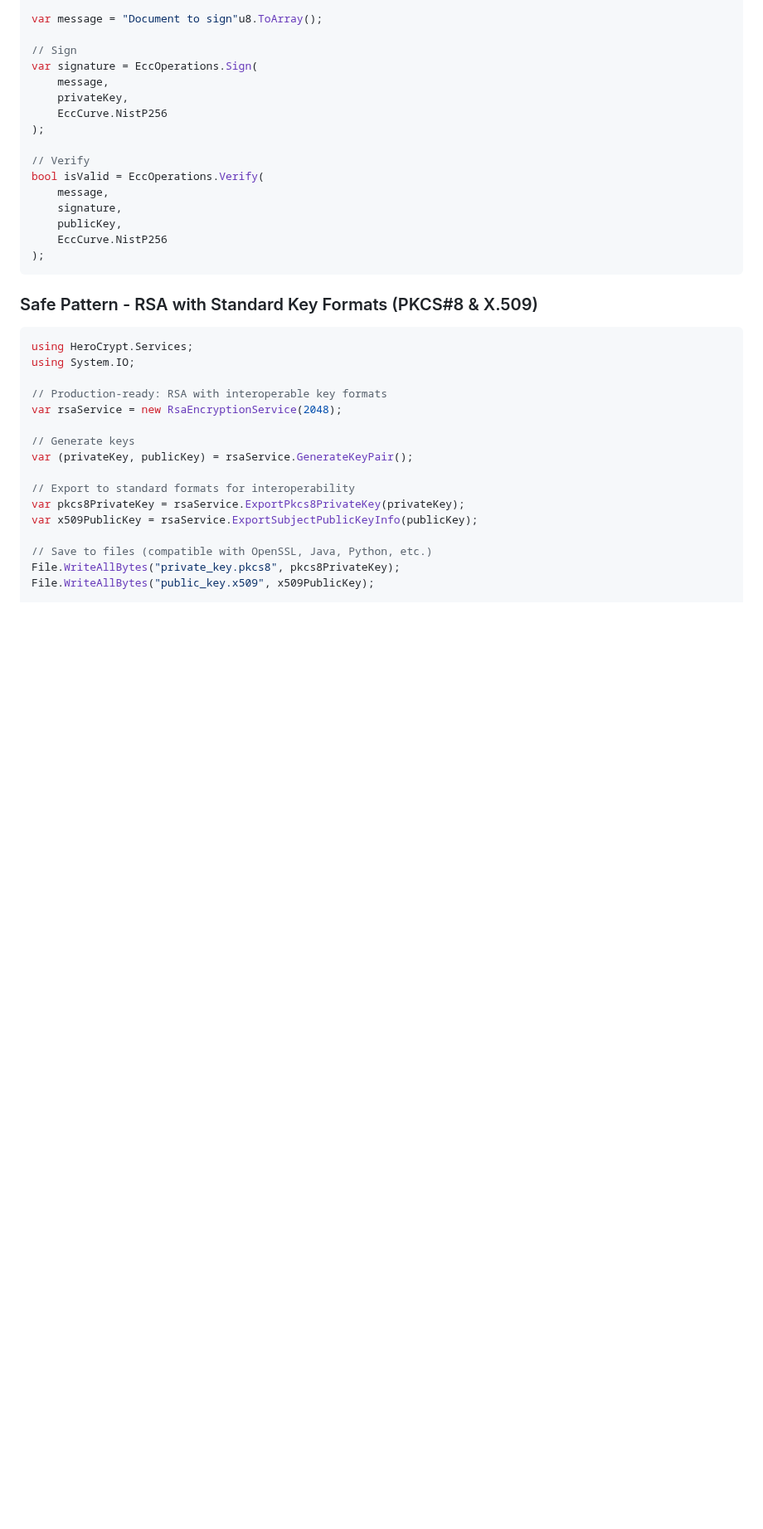
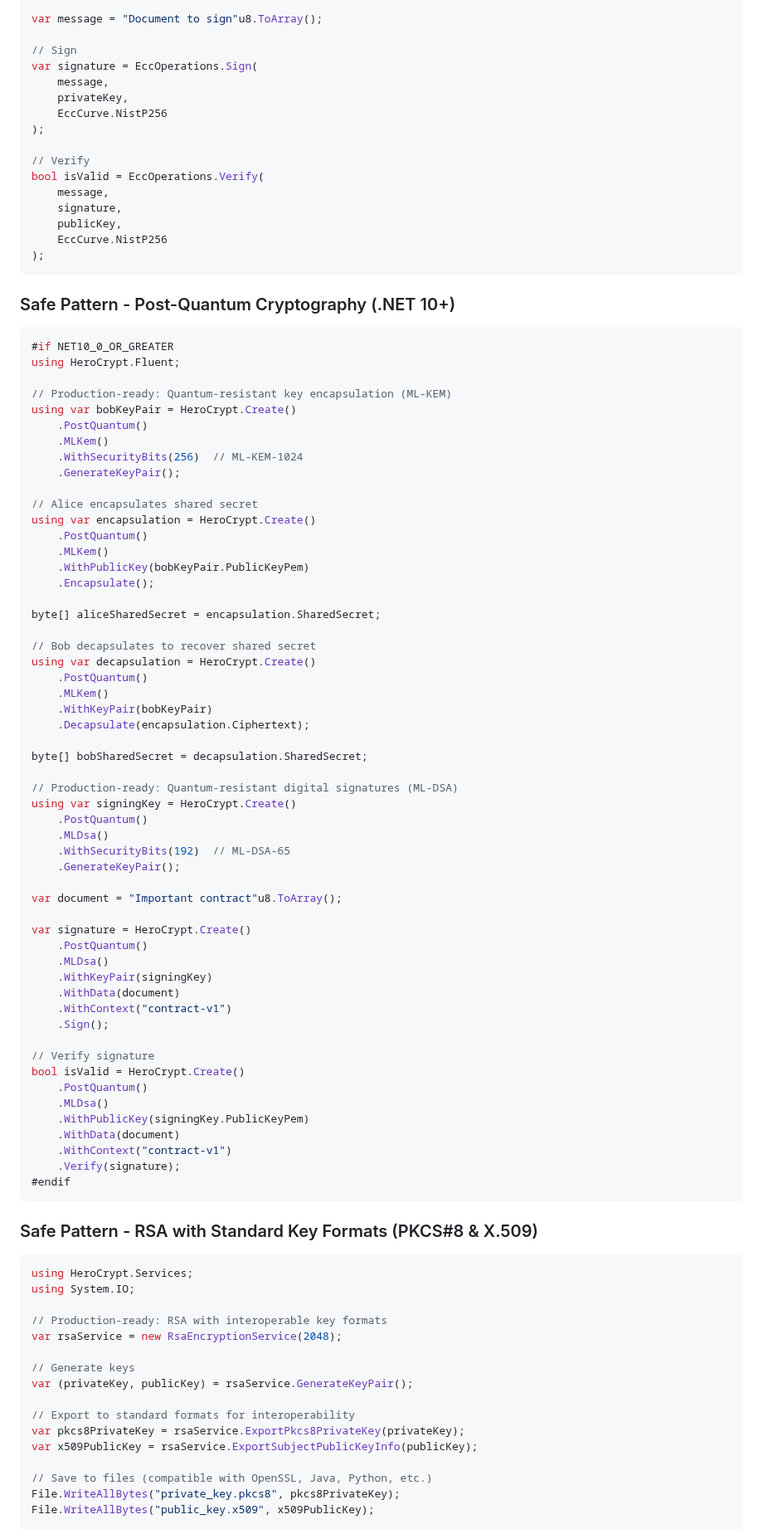
Before and after one commit to KoalaFacts/HeroCrypt, a Markdown page: PRODUCTION_READINESS.md, the part around one of its changes. Shown at 83% size. GitHub-like rendering; blank space fills up the shorter version.

Commit message:
docs: update documentation for .NET 10 PQC production readiness
Updated documentation to reflect that Post-Quantum Cryptography is now
production-ready on .NET 10+:

CHANGELOG.md:
- Added .NET 10 native PQC support as production-ready feature
- Documented ML-KEM, ML-DSA, SLH-DSA with all parameter sets
- Noted unified HeroCryptBuilder and security hardening

PRODUCTION_READINESS.md:
- Added PQC to Production-Ready Features table
- Updated recommendations to prioritize HeroCrypt's native .NET 10 PQC
- Added comprehensive safe pattern examples for ML-KEM and ML-DSA
- Marked ML-KEM, ML-DSA, and SLH-DSA as production-ready

````diff
--- a/PRODUCTION_READINESS.md
+++ b/PRODUCTION_READINESS.md
@@ -156,6 +164,65 @@ bool isValid = EccOperations.Verify(
 );
 ```
 
+### Safe Pattern - Post-Quantum Cryptography (.NET 10+)
+
+```csharp
+#if NET10_0_OR_GREATER
+using HeroCrypt.Fluent;
+
+// Production-ready: Quantum-resistant key encapsulation (ML-KEM)
+using var bobKeyPair = HeroCrypt.Create()
+    .PostQuantum()
+    .MLKem()
+    .WithSecurityBits(256)  // ML-KEM-1024
+    .GenerateKeyPair();
+
+// Alice encapsulates shared secret
+using var encapsulation = HeroCrypt.Create()
+    .PostQuantum()
+    .MLKem()
+    .WithPublicKey(bobKeyPair.PublicKeyPem)
+    .Encapsulate();
+
+byte[] aliceSharedSecret = encapsulation.SharedSecret;
+
+// Bob decapsulates to recover shared secret
+using var decapsulation = HeroCrypt.Create()
+    .PostQuantum()
+    .MLKem()
+    .WithKeyPair(bobKeyPair)
+    .Decapsulate(encapsulation.Ciphertext);
+
+byte[] bobSharedSecret = decapsulation.SharedSecret;
+
+// Production-ready: Quantum-resistant digital signatures (ML-DSA)
+using var signingKey = HeroCrypt.Create()
+    .PostQuantum()
+    .MLDsa()
+    .WithSecurityBits(192)  // ML-DSA-65
+    .GenerateKeyPair();
+
+var document = "Important contract"u8.ToArray();
+
+var signature = HeroCrypt.Create()
+    .PostQuantum()
+    .MLDsa()
+    .WithKeyPair(signingKey)
+    .WithData(document)
+    .WithContext("contract-v1")
+    .Sign();
+
+// Verify signature
+bool isValid = HeroCrypt.Create()
+    .PostQuantum()
+    .MLDsa()
+    .WithPublicKey(signingKey.PublicKeyPem)
+    .WithData(document)
+    .WithContext("contract-v1")
+    .Verify(signature);
+#endif
+```
+
 ### Safe Pattern - RSA with Standard Key Formats (PKCS#8 & X.509)
 
 ```csharp
````
Also changed, not shown: other parts of PRODUCTION_READINESS.md (+11 -3 lines), CHANGELOG.md (+9 -0 lines).
